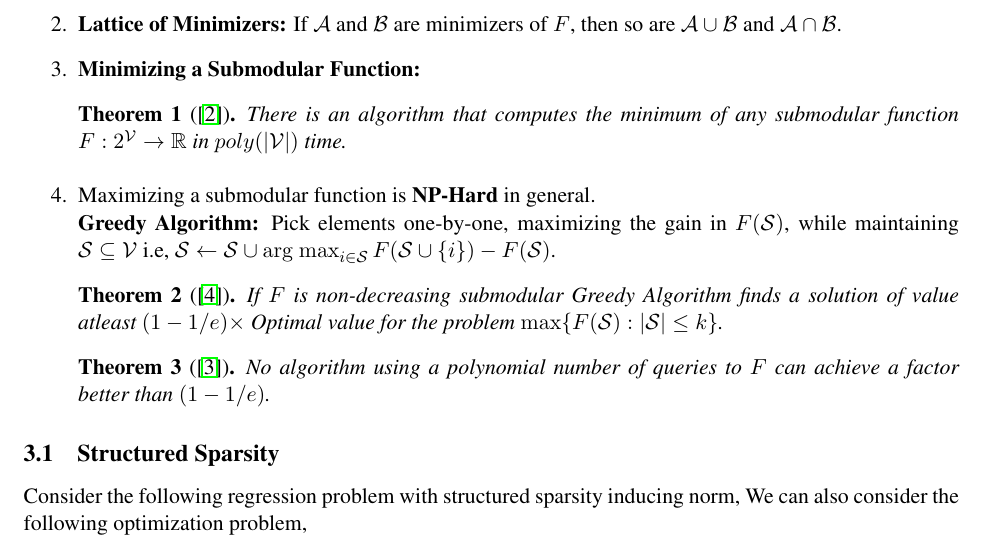
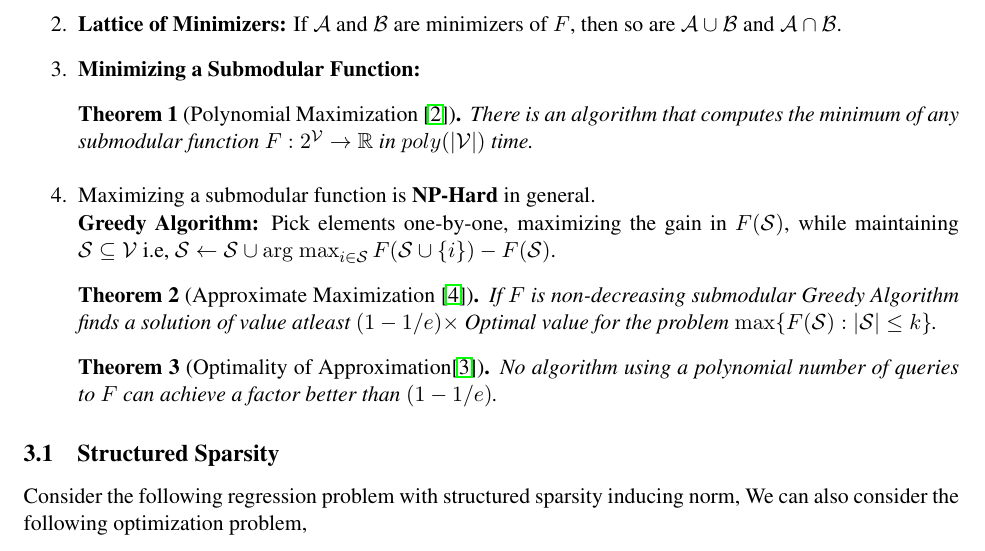
Before and after one commit to TUdayKiranReddy/Submodular, a LaTeX document (Notes/Submodular_Optimization_1.tex): part of page 4 of 6, cut so that both start at the same text. The pictures show the PDF file Notes/Submodular_Optimization_1.pdf that the author committed with the source.

Commit message:
Notes Updated

```diff
--- a/Notes/Submodular_Optimization_1.tex
+++ b/Notes/Submodular_Optimization_1.tex
@@ -337,18 +337,18 @@ Then $\min_{\A \subseteq \V}F(\A) = \min_{\w \in \{0, 1\}^{p}}f(\w) = \min_{\w \
 subsets of $\A$ and all supersets of $\A$.
 \item \textbf{Lattice of Minimizers:} If $\A$ and $\B$ are minimizers of $F$, then so are $\A \cup \B$ and $\A \cap \B$.
 \item \textbf{Minimizing a Submodular Function:}
-\begin{theorem}[\cite{grotschel_ellipsoid_1981}]
+\begin{theorem}[Polynomial Maximization \cite{grotschel_ellipsoid_1981}]
   There is an algorithm that computes the minimum of any submodular
   function $F: 2^{\V} \to \R$ in $poly(|\V|)$ time.
 \end{theorem}
 \item Maximizing a submodular function is \textbf{NP-Hard} in general.\\
 \textbf{Greedy Algorithm:} Pick elements one-by-one, maximizing the gain
 in $F(\S)$, while maintaining $\S \subseteq \V$ i.e, $\S \gets \S \cup \argmax_{i \in \S}F(\S \cup \{i\}) - F(\S)$.
-\begin{theorem}[\cite{nemhauser_analysis_1978}]
+\begin{theorem}[Approximate Maximization \cite{nemhauser_analysis_1978}]
 If $F$ is non-decreasing submodular Greedy Algorithm finds a solution
 of value atleast $(1-1/e) \times$ Optimal value for the problem $\max\{F(\S): |\S| \leq k\}$.
 \end{theorem}
-\begin{theorem}[\cite{Nemhauser-Wolsey-78}]
+\begin{theorem}[Optimality of Approximation\cite{Nemhauser-Wolsey-78}]
 No algorithm using a polynomial number of
 queries to $F$ can achieve a factor better than $(1-1/e)$.
 \end{theorem}
```
Also changed, not shown: Notes/Submodular_Optimization_1.pdf.
